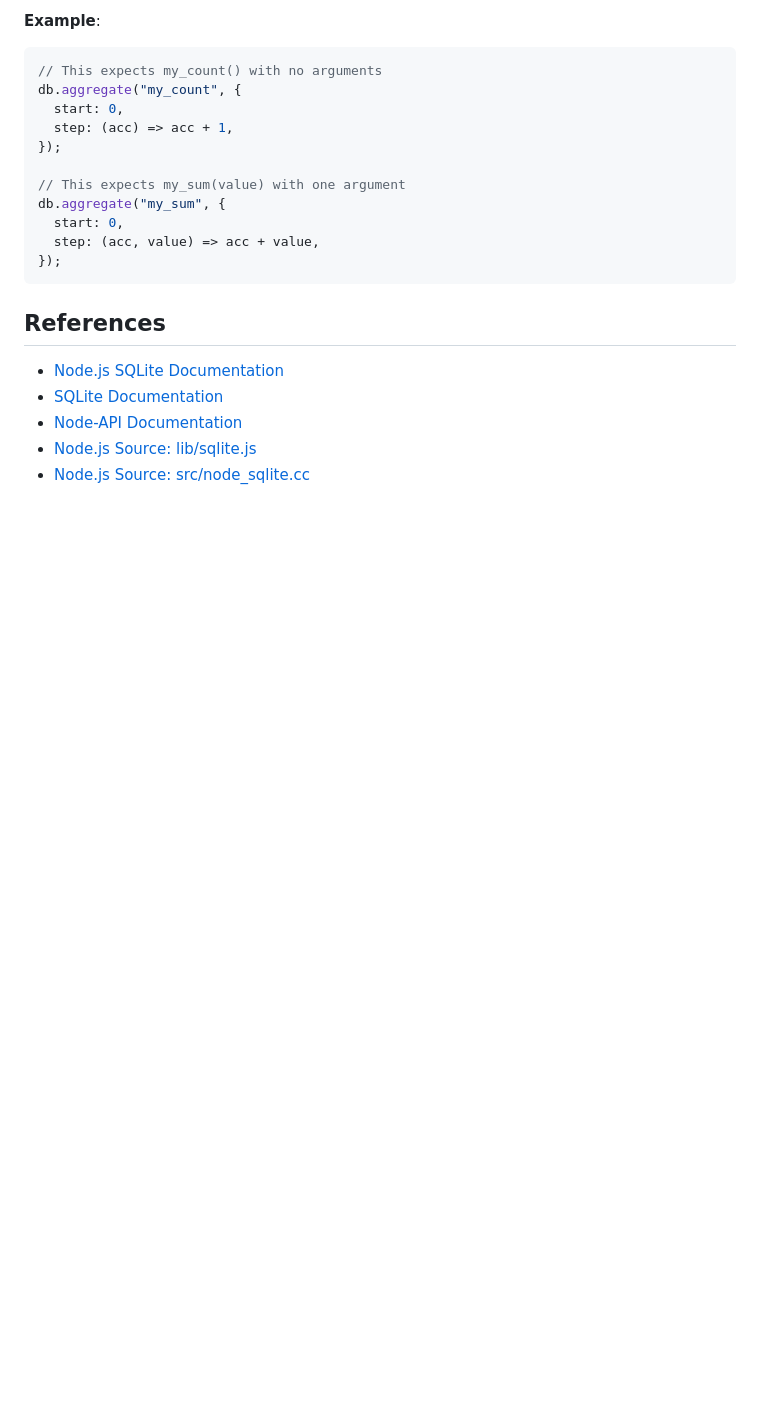
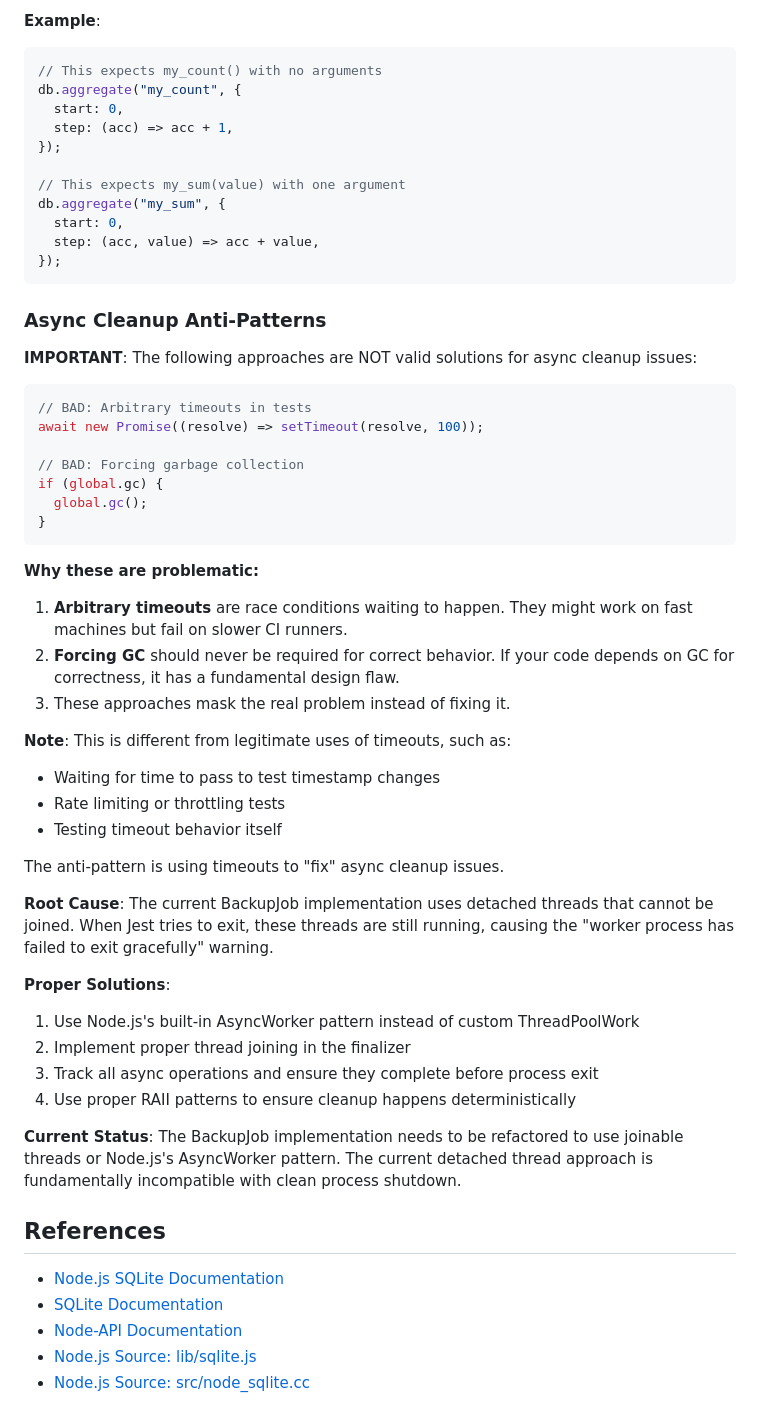
Before and after one commit to photostructure/node-sqlite, a Markdown page: CLAUDE.md, the part around the change. Drawn GitHub-style; blank space fills up the shorter version.

Commit message:
docs: add section on async cleanup anti-patterns and proper solutions

````diff
--- a/CLAUDE.md
+++ b/CLAUDE.md
@@ -341,6 +341,42 @@ db.aggregate("my_sum", {
 });
 ```
 
+### Async Cleanup Anti-Patterns
+
+**IMPORTANT**: The following approaches are NOT valid solutions for async cleanup issues:
+
+```javascript
+// BAD: Arbitrary timeouts in tests
+await new Promise((resolve) => setTimeout(resolve, 100));
+
+// BAD: Forcing garbage collection
+if (global.gc) {
+  global.gc();
+}
+```
+
+**Why these are problematic:**
+1. **Arbitrary timeouts** are race conditions waiting to happen. They might work on fast machines but fail on slower CI runners.
+2. **Forcing GC** should never be required for correct behavior. If your code depends on GC for correctness, it has a fundamental design flaw.
+3. These approaches mask the real problem instead of fixing it.
+
+**Note**: This is different from legitimate uses of timeouts, such as:
+- Waiting for time to pass to test timestamp changes
+- Rate limiting or throttling tests
+- Testing timeout behavior itself
+
+The anti-pattern is using timeouts to "fix" async cleanup issues.
+
+**Root Cause**: The current BackupJob implementation uses detached threads that cannot be joined. When Jest tries to exit, these threads are still running, causing the "worker process has failed to exit gracefully" warning.
+
+**Proper Solutions**:
+1. Use Node.js's built-in AsyncWorker pattern instead of custom ThreadPoolWork
+2. Implement proper thread joining in the finalizer
+3. Track all async operations and ensure they complete before process exit
+4. Use proper RAII patterns to ensure cleanup happens deterministically
+
+**Current Status**: The BackupJob implementation needs to be refactored to use joinable threads or Node.js's AsyncWorker pattern. The current detached thread approach is fundamentally incompatible with clean process shutdown.
+
 ## References
 
 - [Node.js SQLite Documentation](https://nodejs.org/api/sqlite.html)
````
